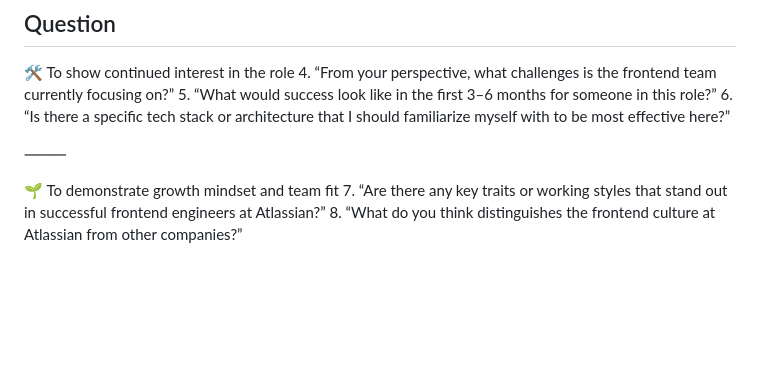
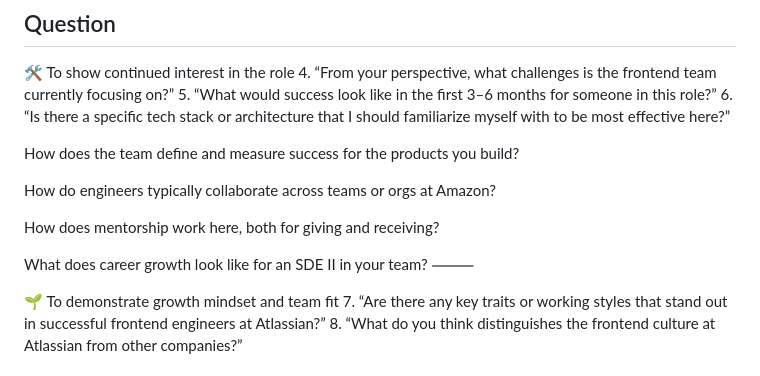
Before and after one commit to hoangqwe159/hackerrank, a Markdown page: docs/phrase.md, the part around the change. Drawn GitHub-style; blank space fills up the shorter version.

```diff
--- a/docs/phrase.md
+++ b/docs/phrase.md
@@ -138,6 +138,13 @@
 5.	“What would success look like in the first 3–6 months for someone in this role?”
 6.	“Is there a specific tech stack or architecture that I should familiarize myself with to be most effective here?”
 
+How does the team define and measure success for the products you build?
+
+How do engineers typically collaborate across teams or orgs at Amazon?
+
+How does mentorship work here, both for giving and receiving?
+
+What does career growth look like for an SDE II in your team?
 ⸻
 
 🌱 To demonstrate growth mindset and team fit
```
